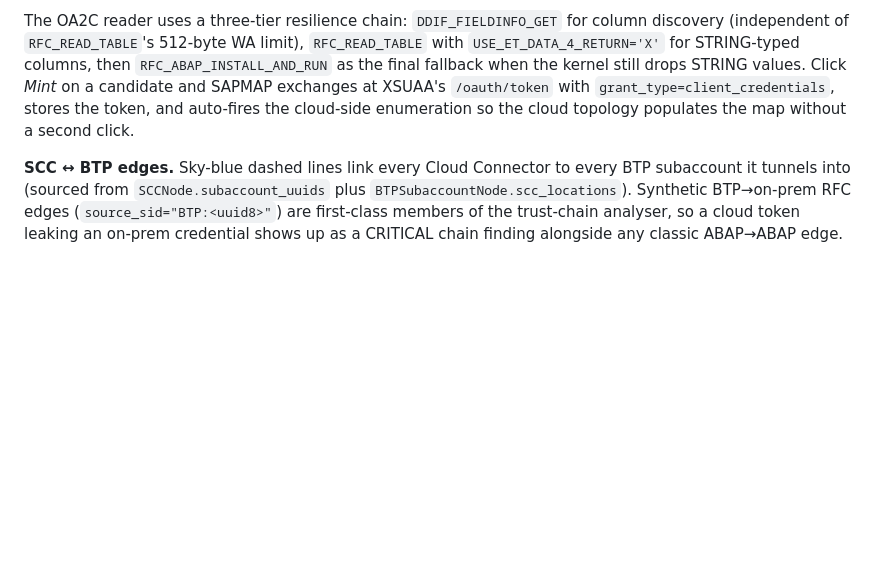
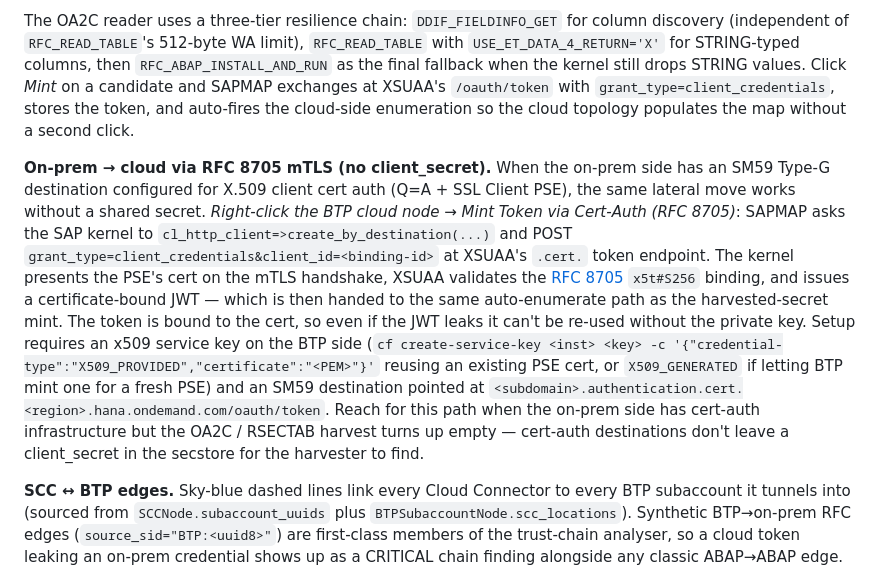
Before and after one commit to SecuritySilverbacks/SAPMAP, a Markdown page: README.md, the part around the change. Rendered like a GitHub page; blank space fills up the shorter version.

Commit message:
README: document RFC-8705 cert-auth BTP token mint path
Phase 5 (docs) of the RFC-8705 cert-auth token-mint plan.

Adds a paragraph under the BTP Integration section describing:
  * When to use cert-auth mint vs Harvest BTP Credentials (cert-auth
    destinations don't leave a client_secret in the secstore, so
    the harvester turns up empty even when the mTLS channel is
    already open)
  * The two-step setup: BTP-side x509 service key (X509_PROVIDED
    reusing an existing PSE cert, or X509_GENERATED with a fresh
    PSE), on-prem SM59 destination pointed at the .cert. XSUAA host
  * What the resulting token brings: RFC-8705 x5t#S256 cert binding,
    so a leaked JWT can't be re-used without the private key
  * Where the operator finds this in the UI (right-click BTP cloud →
    Mint Token via Cert-Auth)
  * Placeholder <subdomain> / <region> throughout — no specific
    tenant hard-coded in the doc

Same URL for RFC 8705 (datatracker.ietf.org) as its formal
description.

Full suite: 2604 passed.

Co-Authored-By: Claude Opus 4.6 <noreply@anthropic.com>

```diff
--- a/README.md
+++ b/README.md
@@ -133,6 +133,8 @@ Both directions of the on-prem ↔ cloud trust boundary are mapped automatically
   4. Java SecStoreFS rows for SAP CPI / Cloud Integration.
 
 The OA2C reader uses a three-tier resilience chain: `DDIF_FIELDINFO_GET` for column discovery (independent of `RFC_READ_TABLE`'s 512-byte WA limit), `RFC_READ_TABLE` with `USE_ET_DATA_4_RETURN='X'` for STRING-typed columns, then `RFC_ABAP_INSTALL_AND_RUN` as the final fallback when the kernel still drops STRING values.  Click *Mint* on a candidate and SAPMAP exchanges at XSUAA's `/oauth/token` with `grant_type=client_credentials`, stores the token, and auto-fires the cloud-side enumeration so the cloud topology populates the map without a second click.
+
+**On-prem → cloud via RFC 8705 mTLS (no client_secret).**  When the on-prem side has an SM59 Type-G destination configured for X.509 client cert auth (Q=A + SSL Client PSE), the same lateral move works without a shared secret.  *Right-click the BTP cloud node → Mint Token via Cert-Auth (RFC 8705)*: SAPMAP asks the SAP kernel to `cl_http_client=>create_by_destination(...)` and POST `grant_type=client_credentials&client_id=<binding-id>` at XSUAA's `.cert.` token endpoint.  The kernel presents the PSE's cert on the mTLS handshake, XSUAA validates the [RFC 8705](https://datatracker.ietf.org/doc/html/rfc8705) `x5t#S256` binding, and issues a certificate-bound JWT — which is then handed to the same auto-enumerate path as the harvested-secret mint.  The token is bound to the cert, so even if the JWT leaks it can't be re-used without the private key.  Setup requires an x509 service key on the BTP side (`cf create-service-key <inst> <key> -c '{"credential-type":"X509_PROVIDED","certificate":"<PEM>"}'` reusing an existing PSE cert, or `X509_GENERATED` if letting BTP mint one for a fresh PSE) and an SM59 destination pointed at `<subdomain>.authentication.cert.<region>.hana.ondemand.com/oauth/token`.  Reach for this path when the on-prem side has cert-auth infrastructure but the OA2C / RSECTAB harvest turns up empty — cert-auth destinations don't leave a client_secret in the secstore for the harvester to find.
 
 **SCC ↔ BTP edges.** Sky-blue dashed lines link every Cloud Connector to every BTP subaccount it tunnels into (sourced from `SCCNode.subaccount_uuids` plus `BTPSubaccountNode.scc_locations`).  Synthetic BTP→on-prem RFC edges (`source_sid="BTP:<uuid8>"`) are first-class members of the trust-chain analyser, so a cloud token leaking an on-prem credential shows up as a CRITICAL chain finding alongside any classic ABAP→ABAP edge.
 
```
